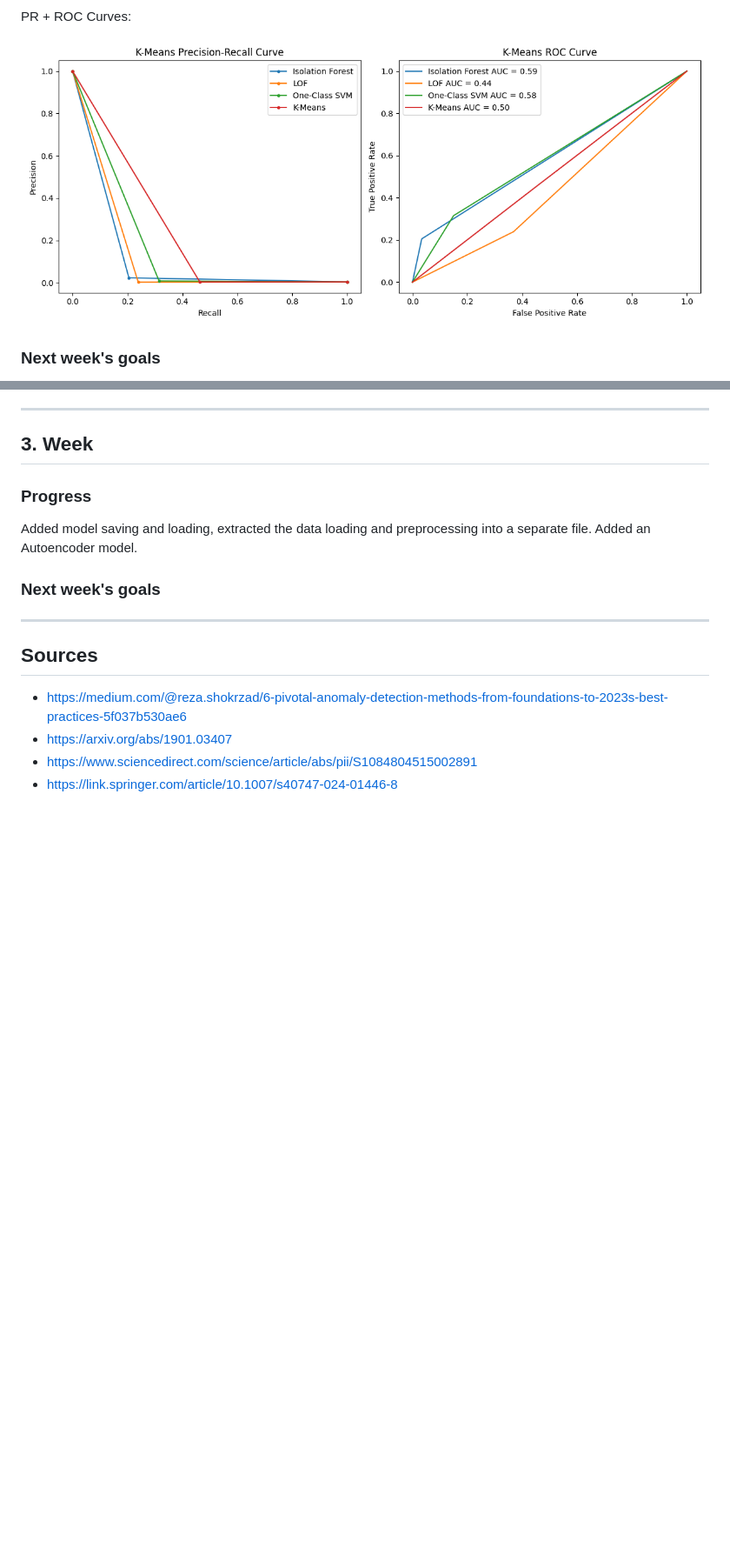
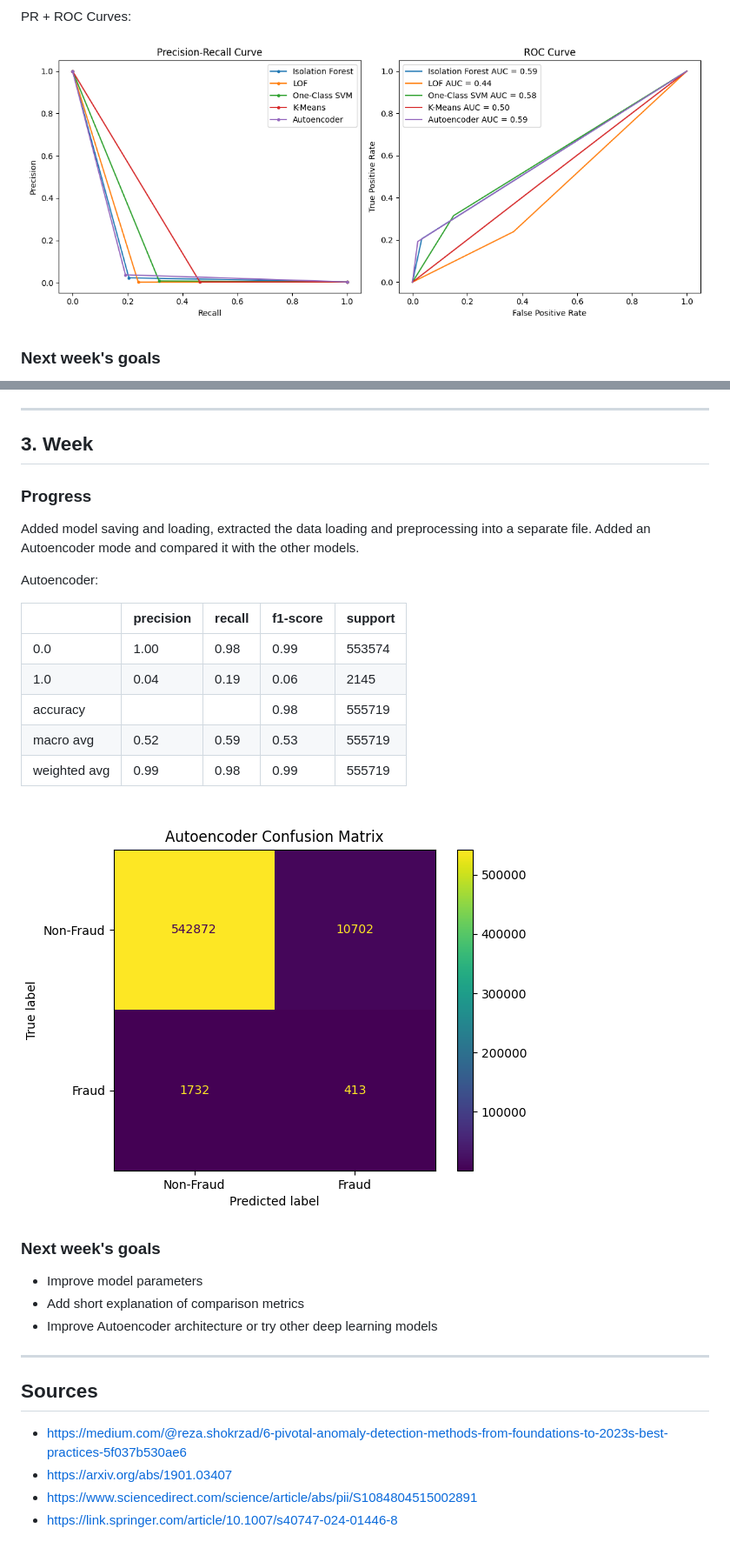
Before and after one commit to GyoniA/AnomalyDetection, a Markdown page: README.md, 2 parts joined by grey strips. Shown: that part at 87% size. Drawn GitHub-style; pictures changed too: images/AEcm.png (added), images/PRAndRoc.png; blank space fills up the shorter version.

Commit message:
Add Autoencoder comparison results and update readme

```diff
--- a/README.md
+++ b/README.md
@@ -244,10 +244,24 @@ PR + ROC Curves:
 ### Progress
 
 Added model saving and loading, extracted the data loading and preprocessing into a separate file.
-Added an Autoencoder model.
+Added an Autoencoder mode and compared it with the other models.
+
+Autoencoder:
+
+|              | precision | recall | f1-score | support |
+|--------------|-----------|--------|----------|---------|
+| 0.0          | 1.00      | 0.98   | 0.99     | 553574  |
+| 1.0          | 0.04      | 0.19   | 0.06     | 2145    |
+| accuracy     |           |        | 0.98     | 555719  |
+| macro avg    | 0.52      | 0.59   | 0.53     | 555719  |
+| weighted avg | 0.99      | 0.98   | 0.99     | 555719  |
+
+![covariance matrix](images/AEcm.png)
 
 ### Next week's goals
-
+- Improve model parameters
+- Add short explanation of comparison metrics
+- Improve Autoencoder architecture or try other deep learning models
 
 
 
```
Also changed, not shown: 1 other file.
